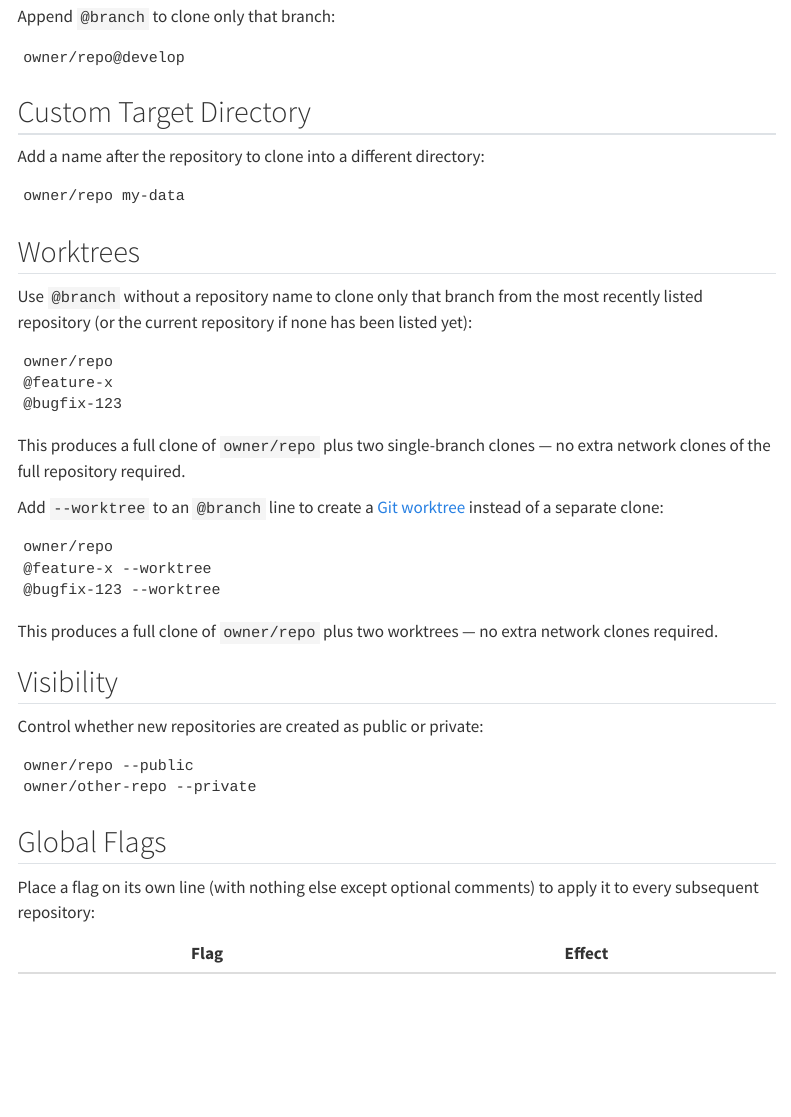
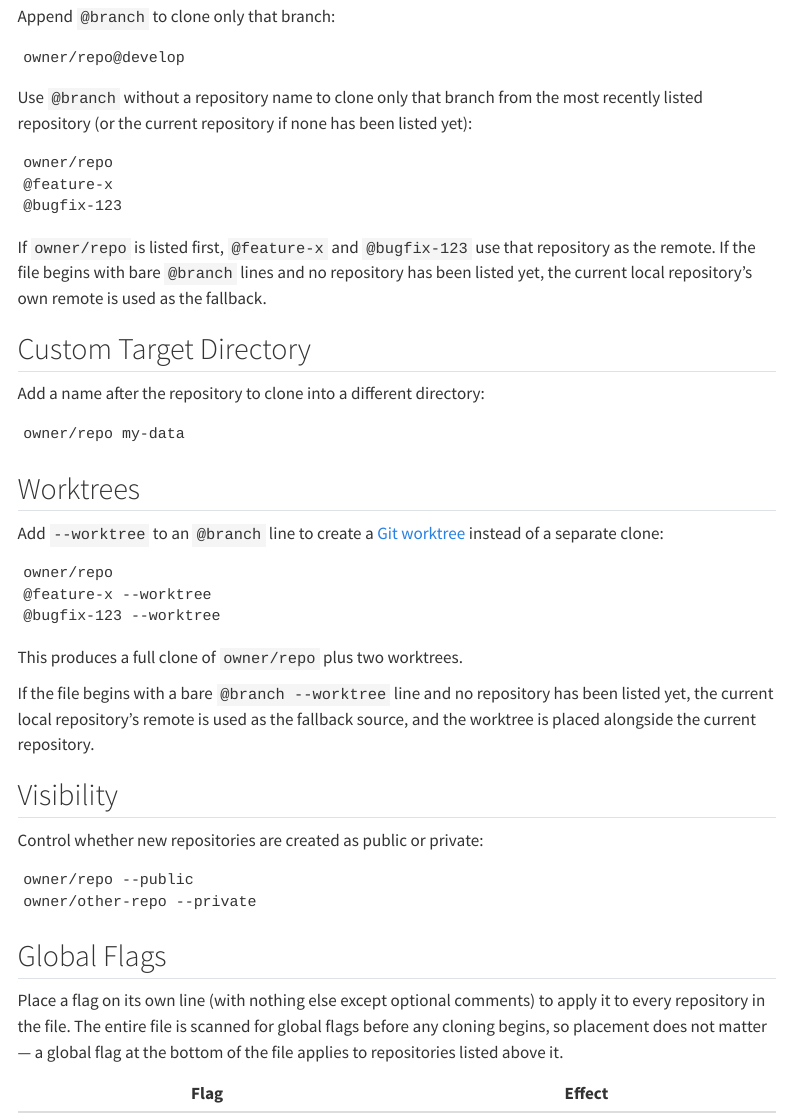
Before and after one commit to MiguelRodo/repos, a Quarto document (repos-list.qmd): the page in a window 1100 px wide, from 370 px down. Rendered offline with R 4.5, knitr and Pandoc in place of Quarto, with nearby package versions; menus at the side of the page are left out.

Commit message:
docs: overhaul repos.list documentation for global flags, branching, and worktrees
Agent-Logs-Url: https://github.com/MiguelRodo/repos/sessions/fc5621e8-106c-4c61-80de-1789b5a79e60

Co-authored-by: MiguelRodo <23501332+MiguelRodo@users.noreply.github.com>

````diff
--- a/repos-list.qmd
+++ b/repos-list.qmd
@@ -24,16 +24,6 @@ Append `@branch` to clone only that branch:
 owner/repo@develop
 ```
 
-## Custom Target Directory
-
-Add a name after the repository to clone into a different directory:
-
-```
-owner/repo my-data
-```
-
-## Worktrees
-
 Use `@branch` without a repository name to clone only that branch from the most
 recently listed repository (or the current repository if none has been listed
 yet):
@@ -44,8 +34,20 @@ owner/repo
 @bugfix-123
 ```
 
-This produces a full clone of `owner/repo` plus two single-branch clones — no
-extra network clones of the full repository required.
+If `owner/repo` is listed first, `@feature-x` and `@bugfix-123` use that
+repository as the remote.  If the file begins with bare `@branch` lines and no
+repository has been listed yet, the current local repository's own remote is
+used as the fallback.
+
+## Custom Target Directory
+
+Add a name after the repository to clone into a different directory:
+
+```
+owner/repo my-data
+```
+
+## Worktrees
 
 Add `--worktree` to an `@branch` line to create a
 [Git worktree](https://git-scm.com/docs/git-worktree) instead of a separate
@@ -57,8 +59,11 @@ owner/repo
 @bugfix-123 --worktree
 ```
 
-This produces a full clone of `owner/repo` plus two worktrees — no extra network
-clones required.
+This produces a full clone of `owner/repo` plus two worktrees.
+
+If the file begins with a bare `@branch --worktree` line and no repository has
+been listed yet, the current local repository's remote is used as the fallback
+source, and the worktree is placed alongside the current repository.
 
 ## Visibility
 
@@ -72,7 +77,9 @@ owner/other-repo --private
 ## Global Flags
 
 Place a flag on its own line (with nothing else except optional comments) to apply
-it to every subsequent repository:
+it to every repository in the file.  The entire file is scanned for global flags
+before any cloning begins, so placement does not matter — a global flag at the
+bottom of the file applies to repositories listed above it.
 
 | Flag | Effect |
 |---|---|
````
